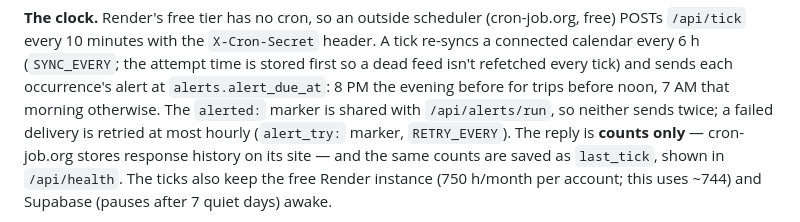
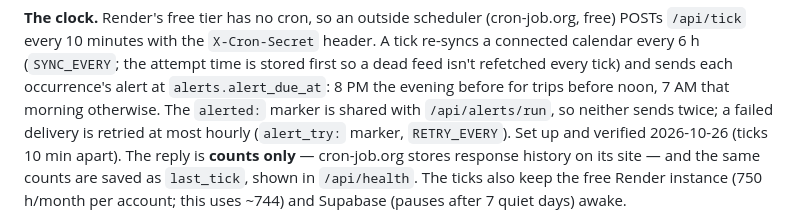
Before and after one commit to jayt431/bay-area-predictive-gps, a Markdown page: CLAUDE.md, the part around the change. Drawn GitHub-style.

Commit message:
Record the clock as set up and verified
Co-Authored-By: Claude Opus 5.5 <noreply@anthropic.com>

```diff
--- a/CLAUDE.md
+++ b/CLAUDE.md
@@ -283,7 +283,7 @@ every tick) and sends each occurrence's alert at `alerts.alert_due_at`: 8 PM
 the evening before for trips before noon, 7 AM that morning otherwise. The
 `alerted:` marker is shared with `/api/alerts/run`, so neither sends twice; a
 failed delivery is retried at most hourly (`alert_try:` marker, `RETRY_EVERY`).
-The reply is **counts only** — cron-job.org stores response history on its
+Set up and verified 2026-10-26 (ticks 10 min apart). The reply is **counts only** — cron-job.org stores response history on its
 site — and the same counts are saved as `last_tick`, shown in `/api/health`.
 The ticks also keep the free Render instance (750 h/month per account; this
 uses ~744) and Supabase (pauses after 7 quiet days) awake.
```
Also changed, not shown: PROJECT-NOTES.md (+3 -1 lines).
